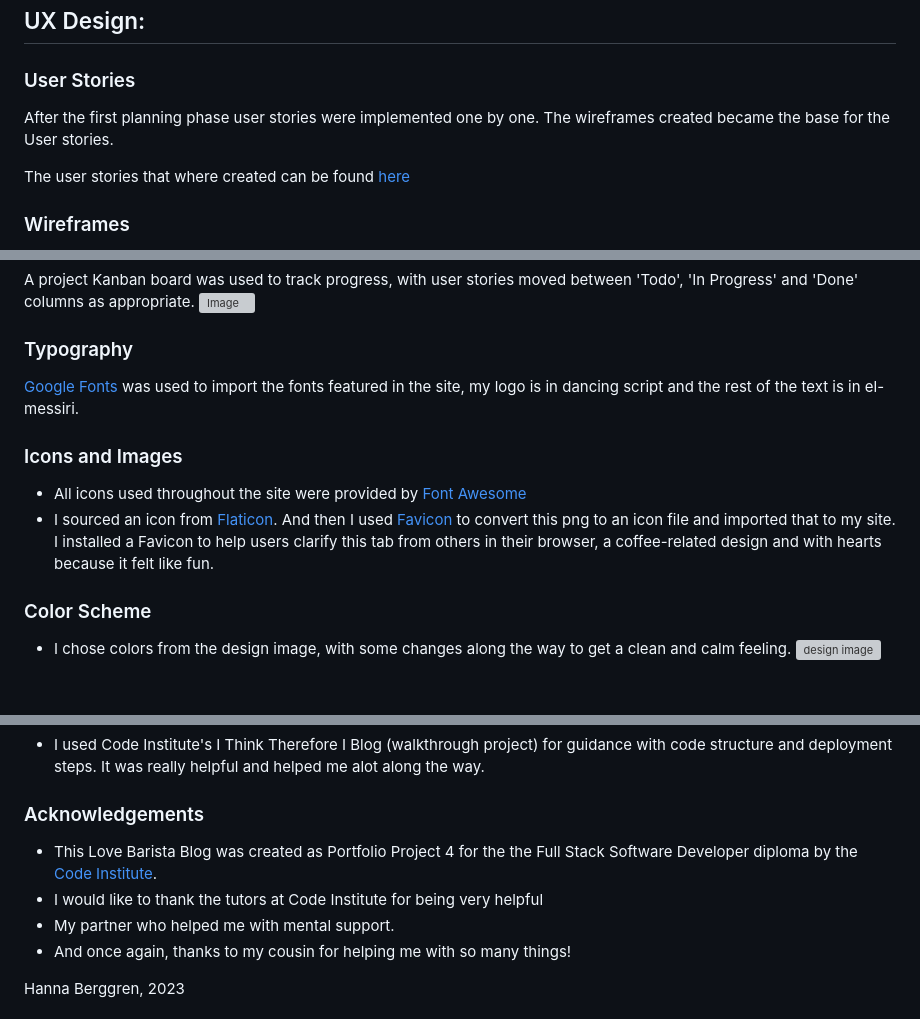
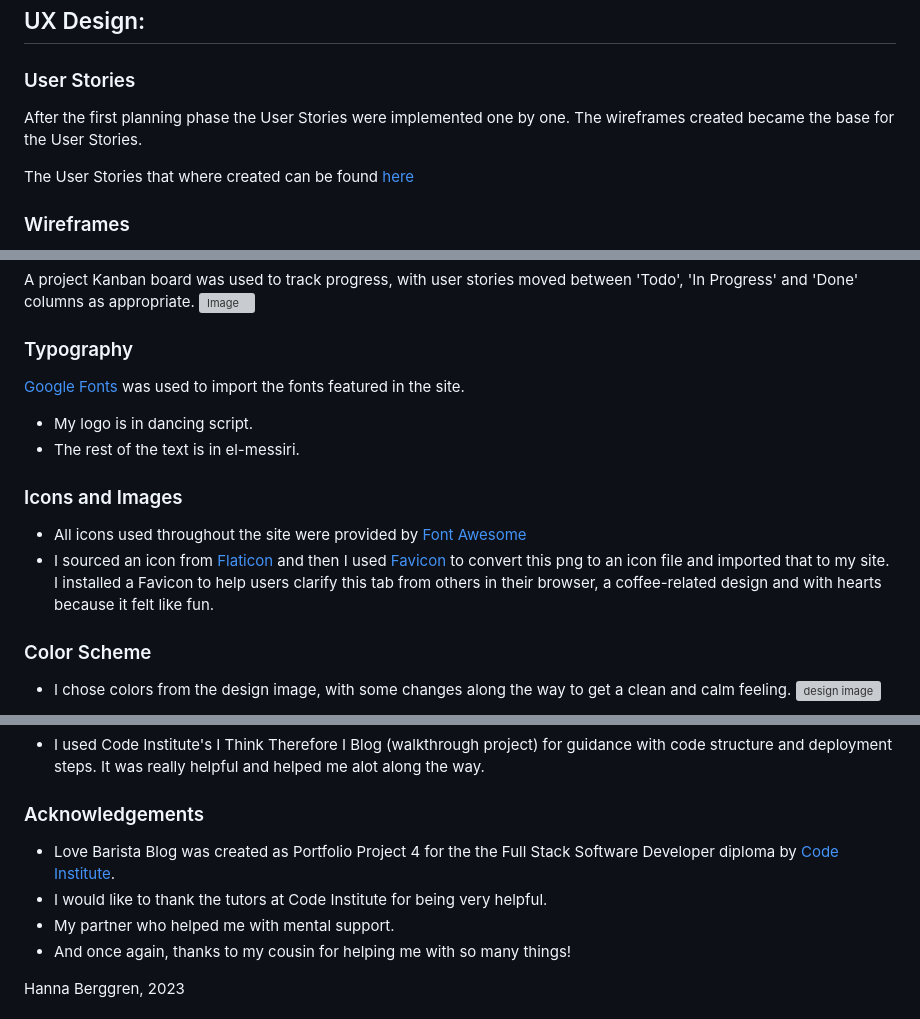
Before and after one commit to HannaBerggren/Love-Barista, a Markdown page: README.md, 3 parts joined by grey strips. Drawn GitHub-style; blank space fills up the shorter version; grey boxes are pictures that could not be loaded.

```diff
--- a/README.md
+++ b/README.md
@@ -59,9 +59,9 @@ Love Barista features a data store with Create, Read, Update and Delete function
 ## UX Design:
 
 ### User Stories
-After the first planning phase user stories were implemented one by one. The wireframes created became the base for the User stories.
+After the first planning phase the User Stories were implemented one by one. The wireframes created became the base for the User Stories.
 
-The user stories that where created can be found [here](https://github.com/users/HannaBerggren/projects/6/views/1)
+The User Stories that where created can be found [here](https://github.com/users/HannaBerggren/projects/6/views/1)
 
 ### Wireframes
 Wireframes was created in [Balsamiq](https://balsamiq.com/) for this project and are displayed below. The wireframes were  created in the planning phase of the project. Please note that changes have been made during the course of the work.
@@ -80,12 +80,14 @@ A project Kanban board was used to track progress, with user stories moved betwe
 
 ### Typography
 
-[Google Fonts](https://fonts.google.com/) was used to import the fonts featured in the site, my logo is in dancing script and the rest of the text is in el-messiri.
+[Google Fonts](https://fonts.google.com/) was used to import the fonts featured in the site.
+* My logo is in dancing script.
+* The rest of the text is in el-messiri.
 
 ### Icons and Images
 
 * All icons used throughout the site were provided by [Font Awesome](https://fontawesome.com/)
-* I sourced an icon from [Flaticon](https://www.flaticon.com). And then I used [Favicon](https://favicon.io/) to convert this png to an icon file and imported that to my site. I installed a Favicon to help users clarify this tab from others in their browser, a coffee-related design and with hearts because it felt like fun.
+* I sourced an icon from [Flaticon](https://www.flaticon.com) and then I used [Favicon](https://favicon.io/) to convert this png to an icon file and imported that to my site. I installed a Favicon to help users clarify this tab from others in their browser, a coffee-related design and with hearts because it felt like fun.
 
 ### Color Scheme
 
@@ -289,8 +290,8 @@ code in your IDE: pip3 freeze > requirements.txt
 * I used Code Institute's I Think Therefore I Blog (walkthrough project) for guidance with code structure and deployment steps. It was really helpful and helped me alot along the way.
 
 ### Acknowledgements
-* This Love Barista Blog was created as Portfolio Project 4 for the the Full Stack Software Developer diploma by the [Code Institute](https://codeinstitute.net/).
-* I would like to thank the tutors at Code Institute for being very helpful
+* Love Barista Blog was created as Portfolio Project 4 for the the Full Stack Software Developer diploma by [Code Institute](https://codeinstitute.net/).
+* I would like to thank the tutors at Code Institute for being very helpful.
 * My partner who helped me with mental support.
 * And once again, thanks to my cousin for helping me with so many things!
 
```
Also changed, not shown: other parts of README.md (+15 -16 lines).
